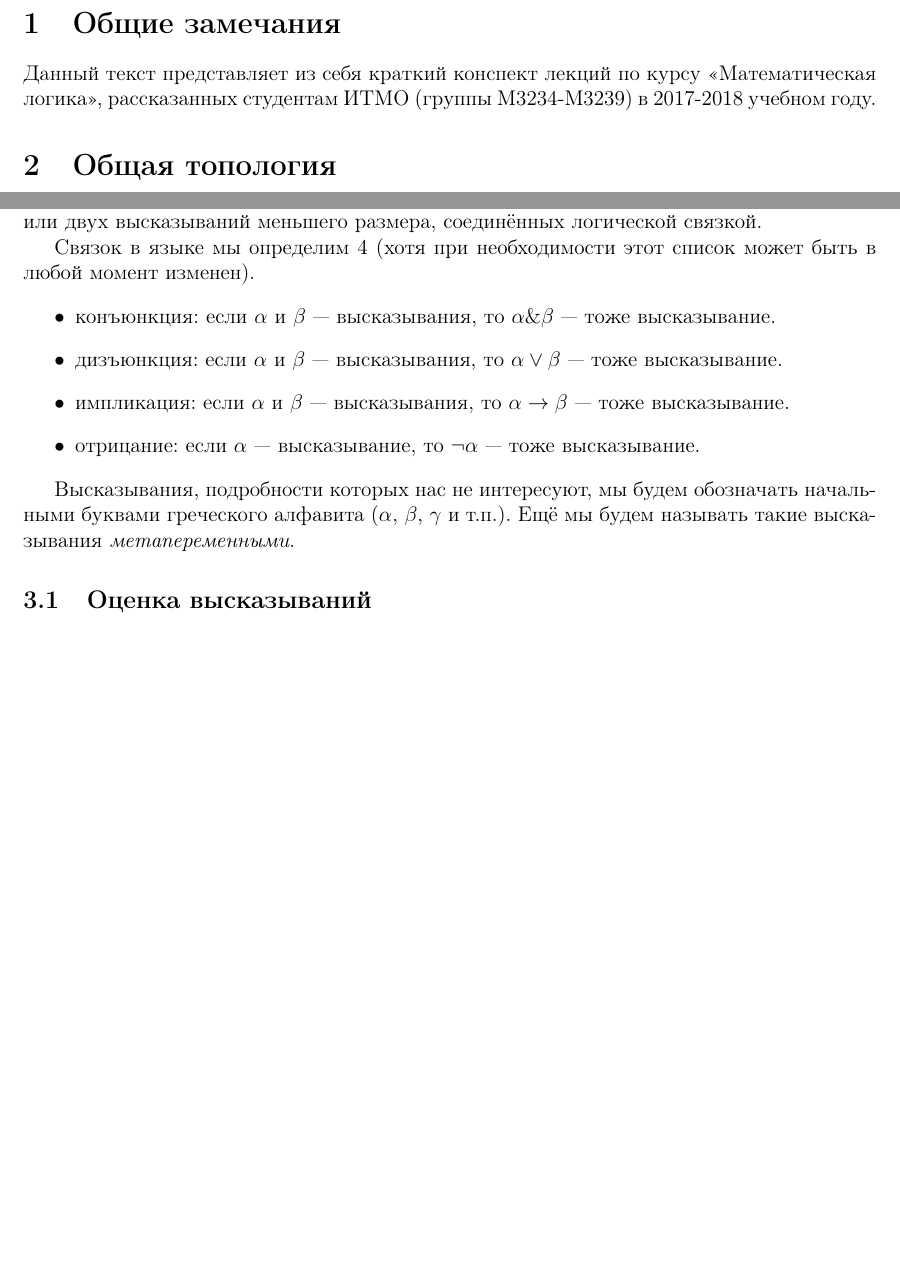
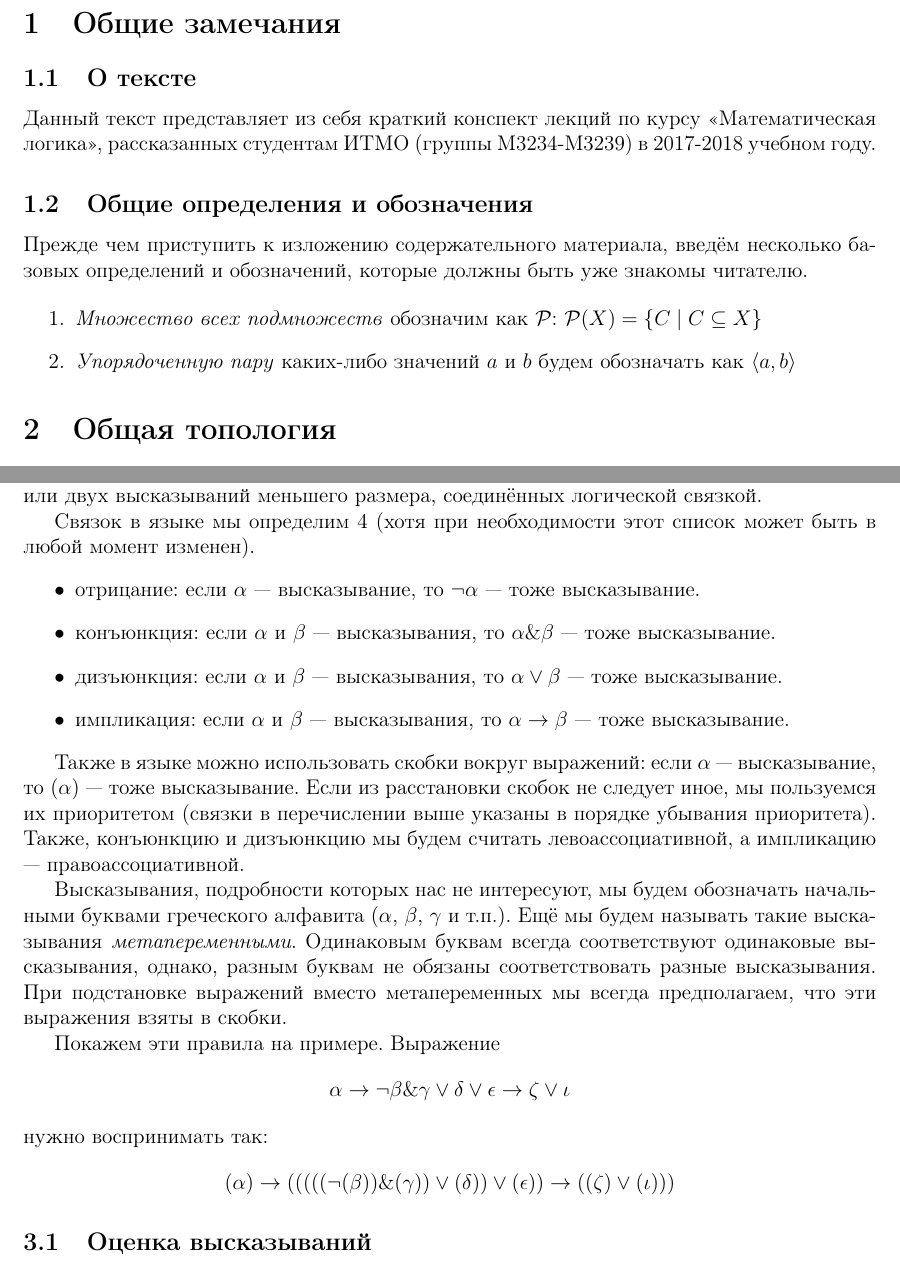
Before and after one commit to shd/logic2018, a LaTeX document (conspect.tex, which reads lection1.tex, lection2.tex): two parts of pages 1 and 3 of 9 before the commit and two parts of pages 1 and 3 of 10 after it, joined at a grey line, cut so that both start at the same text, the shorter picture padded with empty space. Compiled offline with pdfLaTeX.

Commit message:
Corrections, spelling etcconspect.tex

```diff
--- a/lection1.tex
+++ b/lection1.tex
@@ -1,8 +1,24 @@
 \section{Общие замечания}
+
+\subsection{О тексте}
 
 Данный текст представляет из себя краткий конспект лекций по курсу
 <<Математическая логика>>, рассказанных студентам ИТМО (группы M3234-M3239)
 в 2017-2018 учебном году.
+
+\subsection{Общие определения и обозначения}
+
+Прежде чем приступить к изложению содержательного материала, введём несколько
+базовых определений и обозначений, которые должны быть уже знакомы читателю.
+
+\begin{enumerate}
+\item \emph{Множество всех подмножеств} обозначим как $\mathcal{P}$:
+$\mathcal{P}(X) = \{ C \mid C \subseteq X \}$
+
+\item \emph{Упорядоченную пару} каких-либо значений $a$ и $b$
+будем обозначать как $\langle a, b \rangle$
+
+\end{enumerate}
 
 \section{Общая топология}
 
--- a/lection2.tex
+++ b/lection2.tex
@@ -20,16 +20,35 @@
 Связок в языке мы определим 4 (хотя при необходимости этот список может быть
 в любой момент изменен).
 \begin{itemize}
+\item отрицание: если $\alpha$ --- высказывание, то $\neg\alpha$ --- тоже высказывание.
 \item конъюнкция: если $\alpha$ и $\beta$ --- высказывания, то $\alpha \& \beta$ --- тоже высказывание.
 \item дизъюнкция: если $\alpha$ и $\beta$ --- высказывания, то $\alpha \vee \beta$ --- тоже высказывание.
 \item импликация: если $\alpha$ и $\beta$ --- высказывания, то $\alpha \rightarrow \beta$ --- тоже высказывание.
-\item отрицание: если $\alpha$ --- высказывание, то $\neg\alpha$ --- тоже высказывание.
 \end{itemize}
 
+Также в языке можно использовать скобки вокруг выражений:
+если $\alpha$ --- высказывание, то $(\alpha)$ --- тоже высказывание.
+Если из расстановки скобок не следует иное, мы пользуемся их приоритетом
+(связки в перечислении выше указаны в порядке убывания приоритета).
+Также, конъюнкцию и дизъюнкцию мы будем считать левоассоциативной,
+а импликацию --- правоассоциативной.
+
 Высказывания, подробности
-которых нас не интересуют, мы будем обозначать начальными буквами греческого алфавита
-($\alpha$, $\beta$, $\gamma$ и т.п.). Ещё мы будем называть такие
+которых нас не интересуют, мы будем обозначать начальными буквами
+греческого алфавита
+($\alpha$, $\beta$, $\gamma$ и т.п.).
+Ещё мы будем называть такие
 высказывания \emph{метапеременными}.
+Одинаковым буквам всегда соответствуют
+одинаковые высказывания, однако, разным буквам не обязаны соответствовать
+разные высказывания.
+При подстановке выражений вместо метапеременных мы всегда предполагаем,
+что эти выражения взяты в скобки.
+
+Покажем эти правила на примере. Выражение
+$$\alpha \rightarrow \neg \beta \& \gamma \vee \delta \vee \epsilon \rightarrow \zeta\vee\iota$$
+нужно воспринимать так:
+$$(\alpha) \rightarrow \left(((((\neg (\beta)) \& (\gamma)) \vee (\delta)) \vee (\epsilon)) \rightarrow ((\zeta)\vee(\iota))\right)$$
 
 \subsection{Оценка высказываний}
 
```
Also changed, not shown: lection2.tex (32 more changed lines).
